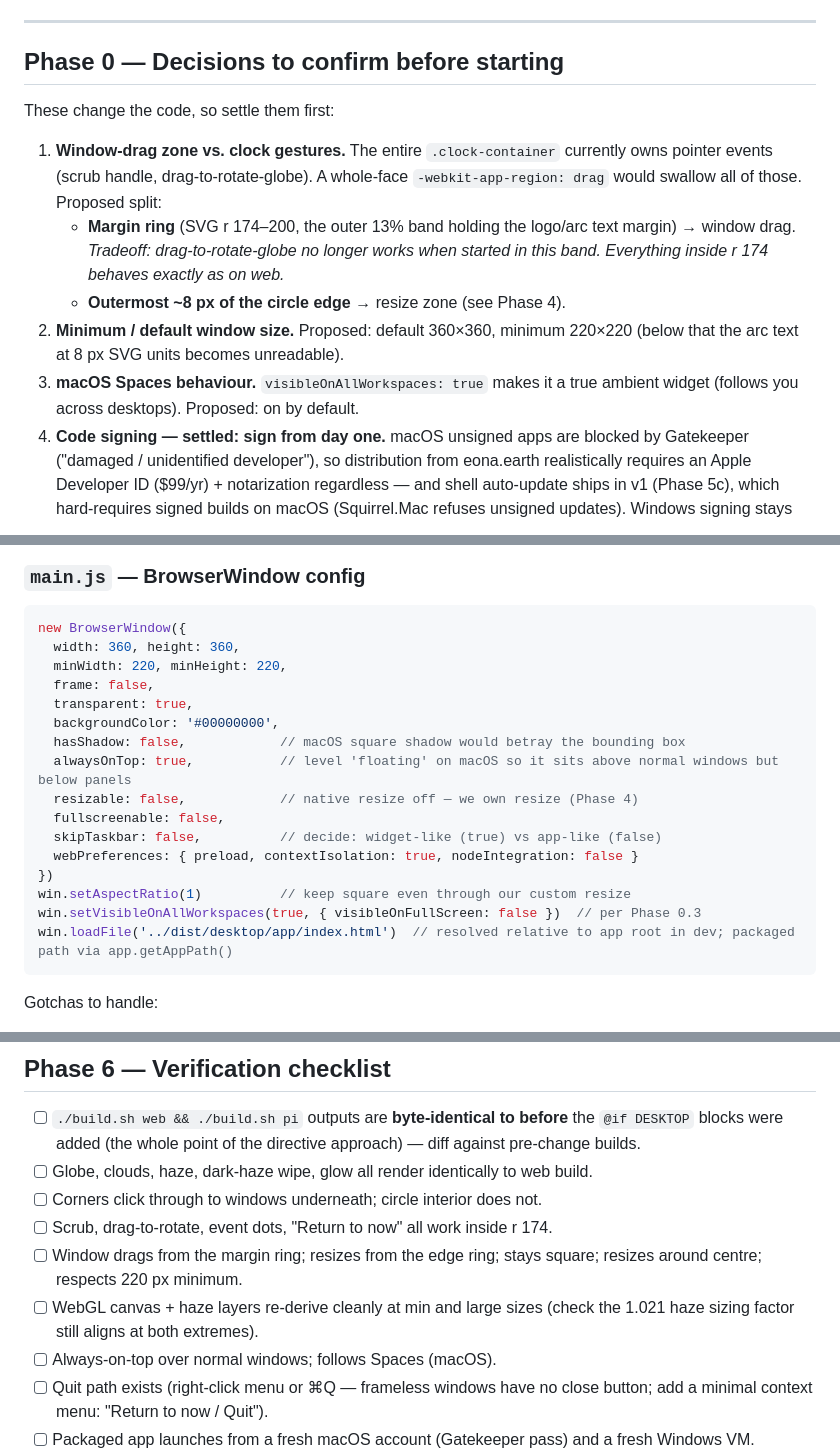
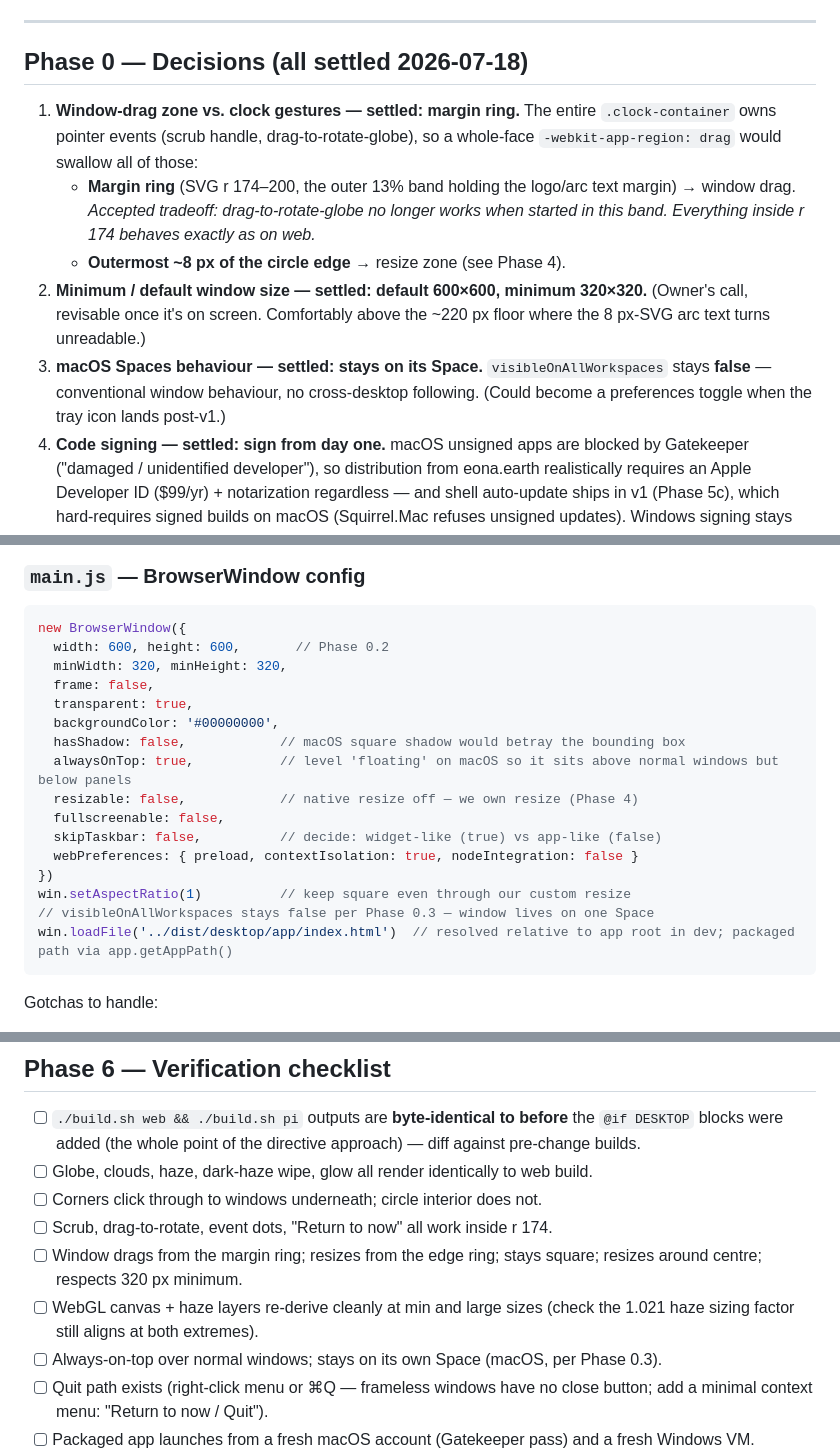
Before and after one commit to owen-thomas/eona-earth, a Markdown page: DESKTOP-APP-PLAN.md, 3 parts joined by grey strips. Rendered like a GitHub page.

Commit message:
Settle desktop Phase 0 decisions: drag ring, 600/320 sizing, single-Space
Co-Authored-By: Claude Fable 5 <noreply@anthropic.com>

````diff
--- a/DESKTOP-APP-PLAN.md
+++ b/DESKTOP-APP-PLAN.md
@@ -12,21 +12,23 @@ transparent-window compositing are less predictable.
 
 ---
 
-## Phase 0 — Decisions to confirm before starting
+## Phase 0 — Decisions (all settled 2026-07-18)
 
-These change the code, so settle them first:
-
-1. **Window-drag zone vs. clock gestures.** The entire `.clock-container` currently
-   owns pointer events (scrub handle, drag-to-rotate-globe). A whole-face
-   `-webkit-app-region: drag` would swallow all of those. Proposed split:
+1. **Window-drag zone vs. clock gestures — settled: margin ring.** The entire
+   `.clock-container` owns pointer events (scrub handle, drag-to-rotate-globe),
+   so a whole-face `-webkit-app-region: drag` would swallow all of those:
    - **Margin ring** (SVG r 174–200, the outer 13% band holding the logo/arc text
-     margin) → window drag. *Tradeoff: drag-to-rotate-globe no longer works when
-     started in this band. Everything inside r 174 behaves exactly as on web.*
+     margin) → window drag. *Accepted tradeoff: drag-to-rotate-globe no longer
+     works when started in this band. Everything inside r 174 behaves exactly as
+     on web.*
    - **Outermost ~8 px of the circle edge** → resize zone (see Phase 4).
-2. **Minimum / default window size.** Proposed: default 360×360, minimum 220×220
-   (below that the arc text at 8 px SVG units becomes unreadable).
-3. **macOS Spaces behaviour.** `visibleOnAllWorkspaces: true` makes it a true
-   ambient widget (follows you across desktops). Proposed: on by default.
+2. **Minimum / default window size — settled: default 600×600, minimum 320×320.**
+   (Owner's call, revisable once it's on screen. Comfortably above the ~220 px
+   floor where the 8 px-SVG arc text turns unreadable.)
+3. **macOS Spaces behaviour — settled: stays on its Space.**
+   `visibleOnAllWorkspaces` stays **false** — conventional window behaviour, no
+   cross-desktop following. (Could become a preferences toggle when the tray
+   icon lands post-v1.)
 4. **Code signing — settled: sign from day one.** macOS unsigned apps are blocked
    by Gatekeeper ("damaged / unidentified developer"), so distribution from
    eona.earth realistically requires an Apple Developer ID ($99/yr) +
@@ -111,8 +113,8 @@ desktop/
 
 ```js
 new BrowserWindow({
-  width: 360, height: 360,
-  minWidth: 220, minHeight: 220,
+  width: 600, height: 600,       // Phase 0.2
+  minWidth: 320, minHeight: 320,
   frame: false,
   transparent: true,
   backgroundColor: '#00000000',
@@ -124,7 +126,7 @@ new BrowserWindow({
   webPreferences: { preload, contextIsolation: true, nodeIntegration: false }
 })
 win.setAspectRatio(1)          // keep square even through our custom resize
-win.setVisibleOnAllWorkspaces(true, { visibleOnFullScreen: false })  // per Phase 0.3
+// visibleOnAllWorkspaces stays false per Phase 0.3 — window lives on one Space
 win.loadFile('../dist/desktop/app/index.html')  // resolved relative to app root in dev; packaged path via app.getAppPath()
 ```
 
@@ -289,10 +291,10 @@ without it is permanently manual. So it ships in v1, small as it is:
 - [ ] Corners click through to windows underneath; circle interior does not.
 - [ ] Scrub, drag-to-rotate, event dots, "Return to now" all work inside r 174.
 - [ ] Window drags from the margin ring; resizes from the edge ring; stays square;
-      resizes around centre; respects 220 px minimum.
+      resizes around centre; respects 320 px minimum.
 - [ ] WebGL canvas + haze layers re-derive cleanly at min and large sizes
       (check the 1.021 haze sizing factor still aligns at both extremes).
-- [ ] Always-on-top over normal windows; follows Spaces (macOS).
+- [ ] Always-on-top over normal windows; stays on its own Space (macOS, per Phase 0.3).
 - [ ] Quit path exists (right-click menu or ⌘Q — frameless windows have no close
       button; add a minimal context menu: "Return to now / Quit").
 - [ ] Packaged app launches from a fresh macOS account (Gatekeeper pass) and a
````
Also changed, not shown: other parts of DESKTOP-APP-PLAN.md (+1 -1 lines).
